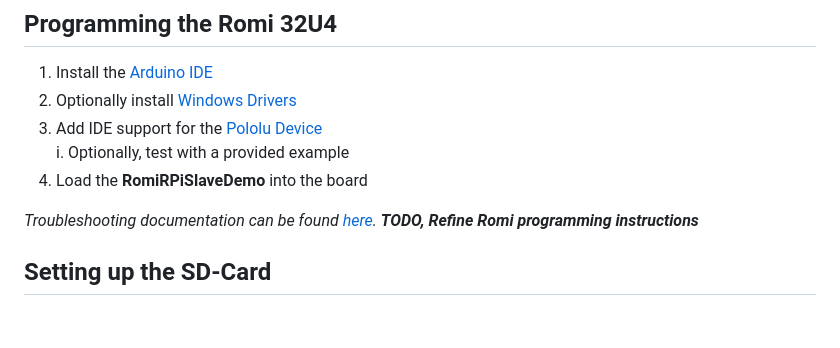
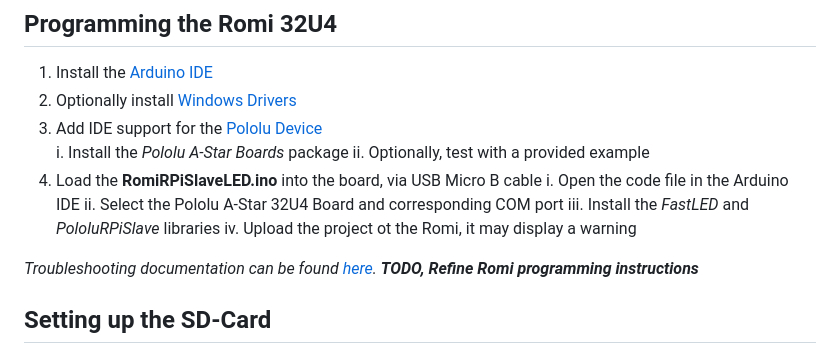
Before and after one commit to monash-wsrn/ebug-network, a Markdown page: docs/Setup Robot.md, the part around the change. Drawn GitHub-style; blank space fills up the shorter version.

```diff
--- a/docs/Setup Robot.md
+++ b/docs/Setup Robot.md
@@ -2,8 +2,13 @@
 1. Install the [Arduino IDE](https://www.arduino.cc/en/software)
 2. Optionally install [Windows Drivers](https://www.pololu.com/docs/0J69/5.1)
 3. Add IDE support for the [Pololu Device](https://www.pololu.com/docs/0J69/5.2) <br>
-    i. Optionally, test with a provided example
-4. Load the **RomiRPiSlaveDemo** into the board
+    i. Install the *Pololu A-Star Boards* package
+    ii. Optionally, test with a provided example
+4. Load the **RomiRPiSlaveLED.ino** into the board, via USB Micro B cable
+    i. Open the code file in the Arduino IDE
+    ii. Select the Pololu A-Star 32U4 Board and corresponding COM port
+    iii. Install the *FastLED* and *PololuRPiSlave* libraries
+    iv. Upload the project ot the Romi, it may display a warning
 
 *Troubleshooting documentation can be found [here](https://support.arduino.cc/hc/en-us/articles/360016495679-Fix-port-access-on-Linux).*
 ***TODO, Refine Romi programming instructions***
```
Also changed, not shown: romi/setup_raspi_pololu.md (deleted, +0 -64 lines).
